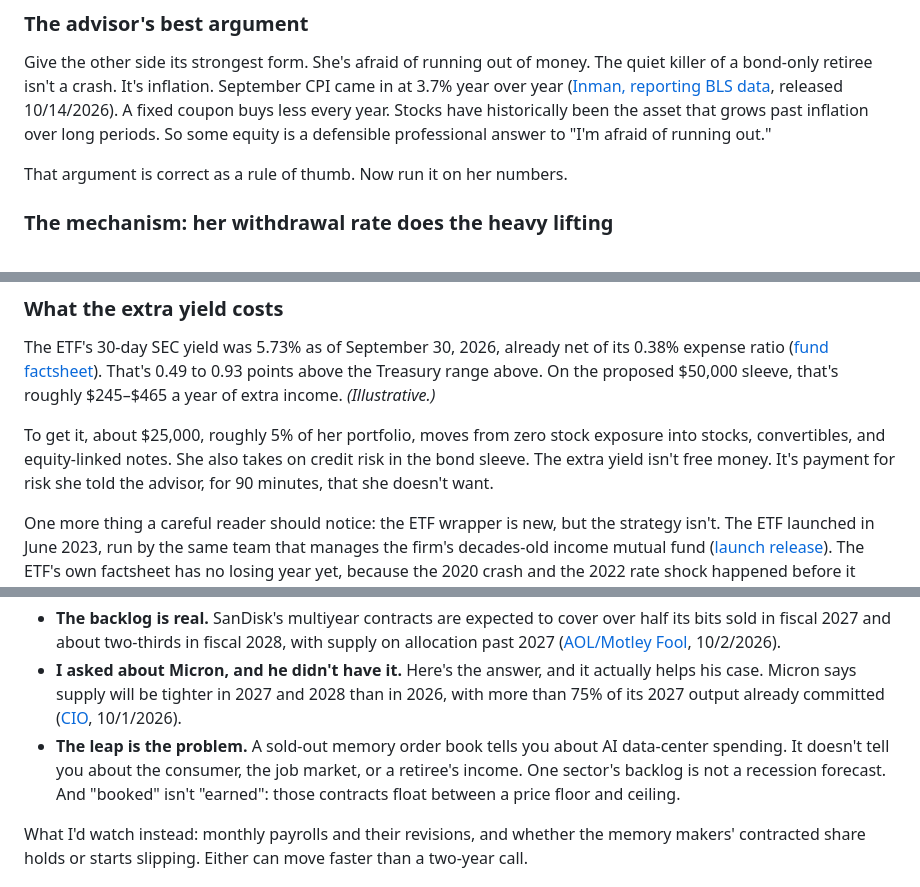
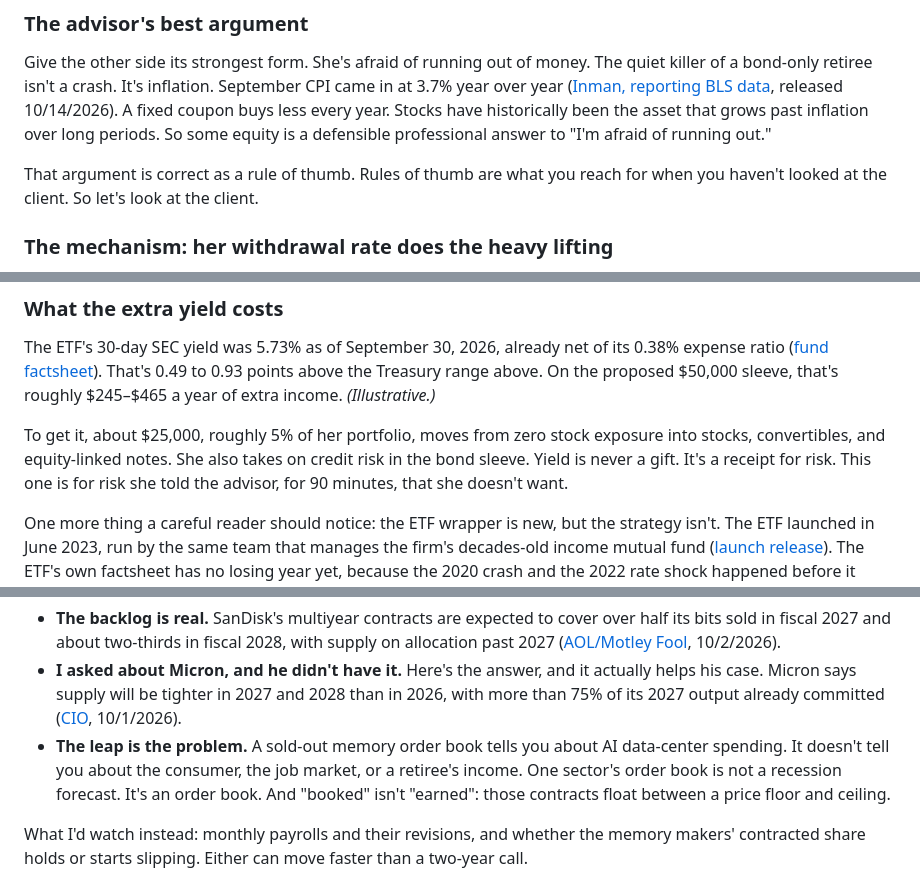
Before and after one commit to brady516/Updated-Portfolio, a Markdown page: newsletter/issues/48-she-said-no-stocks.md, 3 parts joined by grey strips. Drawn GitHub-style.

```diff
--- a/newsletter/issues/48-she-said-no-stocks.md
+++ b/newsletter/issues/48-she-said-no-stocks.md
@@ -68,7 +68,7 @@ What would change the meaning: if the 10% cap creeps up at later reviews, the fe
 
 Give the other side its strongest form. She's afraid of running out of money. The quiet killer of a bond-only retiree isn't a crash. It's inflation. September CPI came in at 3.7% year over year ([Inman, reporting BLS data](https://www.inman.com/2026/10/14/september-inflation-runs-hotter-than-expected-rising-3-7/), released 10/14/2026). A fixed coupon buys less every year. Stocks have historically been the asset that grows past inflation over long periods. So some equity is a defensible professional answer to "I'm afraid of running out."
 
-That argument is correct as a rule of thumb. Now run it on her numbers.
+That argument is correct as a rule of thumb. Rules of thumb are what you reach for when you haven't looked at the client. So let's look at the client.
 
 ### The mechanism: her withdrawal rate does the heavy lifting
 
@@ -91,7 +91,7 @@ Treasuries add one more edge in a state with an income tax: their interest is ex
 
 The ETF's 30-day SEC yield was 5.73% as of September 30, 2026, already net of its 0.38% expense ratio ([fund factsheet](https://www.franklintempleton.com/forms-literature/download/36262-FF)). That's 0.49 to 0.93 points above the Treasury range above. On the proposed $50,000 sleeve, that's roughly $245–$465 a year of extra income. *(Illustrative.)*
 
-To get it, about $25,000, roughly 5% of her portfolio, moves from zero stock exposure into stocks, convertibles, and equity-linked notes. She also takes on credit risk in the bond sleeve. The extra yield isn't free money. It's payment for risk she told the advisor, for 90 minutes, that she doesn't want.
+To get it, about $25,000, roughly 5% of her portfolio, moves from zero stock exposure into stocks, convertibles, and equity-linked notes. She also takes on credit risk in the bond sleeve. Yield is never a gift. It's a receipt for risk. This one is for risk she told the advisor, for 90 minutes, that she doesn't want.
 
 One more thing a careful reader should notice: the ETF wrapper is new, but the strategy isn't. The ETF launched in June 2023, run by the same team that manages the firm's decades-old income mutual fund ([launch release](https://www.businesswire.com/news/home/20230608005322/en/Franklin-Templeton-Launches-Franklin-Income-Focus-ETF-INCM)). The ETF's own factsheet has no losing year yet, because the 2020 crash and the 2022 rate shock happened before it existed. So the honest stress test is the mutual fund's record in 2008, 2020, and 2022: same playbook, a different wrapper, and a cheaper fee. Past performance is historical and doesn't guarantee future results. Here, the useful history sits in the older fund, not on the new factsheet.
 
@@ -158,7 +158,7 @@ The fair counterpoint: 4.2% unemployment is still low by historical standards. M
 
 - **The backlog is real.** SanDisk's multiyear contracts are expected to cover over half its bits sold in fiscal 2027 and about two-thirds in fiscal 2028, with supply on allocation past 2027 ([AOL/Motley Fool](https://www.aol.com/articles/micron-says-memory-supply-much-035802000.html), 10/2/2026).
 - **I asked about Micron, and he didn't have it.** Here's the answer, and it actually helps his case. Micron says supply will be tighter in 2027 and 2028 than in 2026, with more than 75% of its 2027 output already committed ([CIO](https://www.cio.com/article/4229625/memory-squeeze-set-to-tighten-through-2028-micron-says.html), 10/1/2026).
-- **The leap is the problem.** A sold-out memory order book tells you about AI data-center spending. It doesn't tell you about the consumer, the job market, or a retiree's income. One sector's backlog is not a recession forecast. And "booked" isn't "earned": those contracts float between a price floor and ceiling.
+- **The leap is the problem.** A sold-out memory order book tells you about AI data-center spending. It doesn't tell you about the consumer, the job market, or a retiree's income. One sector's order book is not a recession forecast. It's an order book. And "booked" isn't "earned": those contracts float between a price floor and ceiling.
 
 What I'd watch instead: monthly payrolls and their revisions, and whether the memory makers' contracted share holds or starts slipping. Either can move faster than a two-year call.
 
```
Also changed, not shown: other parts of newsletter/issues/48-she-said-no-stocks.md (+7 -7 lines).
